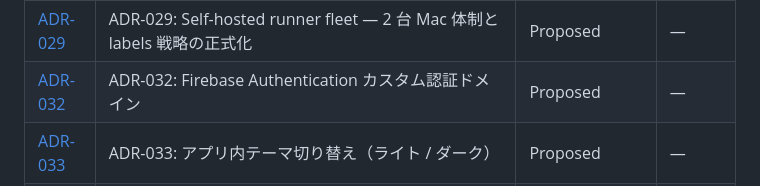
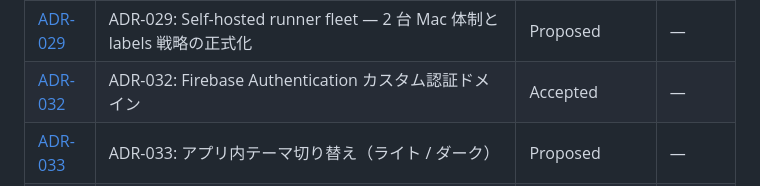
Before and after one commit to shingo-ops/astro-webapp, a Markdown page: docs/adr/README.md, the part around the change. Rendered like a GitHub page.

Commit message:
fix(adr): ADR index 更新 — ADR-032 ステータス Accepted を反映

```diff
--- a/docs/adr/README.md
+++ b/docs/adr/README.md
@@ -30,7 +30,7 @@
 | [ADR-027](./ADR-027-ui-internationalization.md) | ADR-027: Sales Anchor UI の i18n 対応（日本語/英語切り替え） | Proposed | — |
 | [ADR-028](./ADR-028-screencast-tenant-isolation.md) | ADR-028: Meta App Review 撮影用テナント分離 | Proposed | — |
 | [ADR-029](./ADR-029-self-hosted-runner-fleet.md) | ADR-029: Self-hosted runner fleet — 2 台 Mac 体制と labels 戦略の正式化 | Proposed | — |
-| [ADR-032](./ADR-032.md) | ADR-032: Firebase Authentication カスタム認証ドメイン | Proposed | — |
+| [ADR-032](./ADR-032.md) | ADR-032: Firebase Authentication カスタム認証ドメイン | Accepted | — |
 | [ADR-033](./ADR-033-app-theme-switching.md) | ADR-033: アプリ内テーマ切り替え（ライト / ダーク） | Proposed | — |
 | [ADR-034](./ADR-034-tenant-migration-automation.md) | ADR-034: 新規テナント migration 自動化 + 既存テナント整合化 | Proposed | — |
 | [ADR-035](./ADR-035-external-state-verification.md) | ADR-035: External State Verification — 6 system × 5-layer defense | Proposed | — |
```
